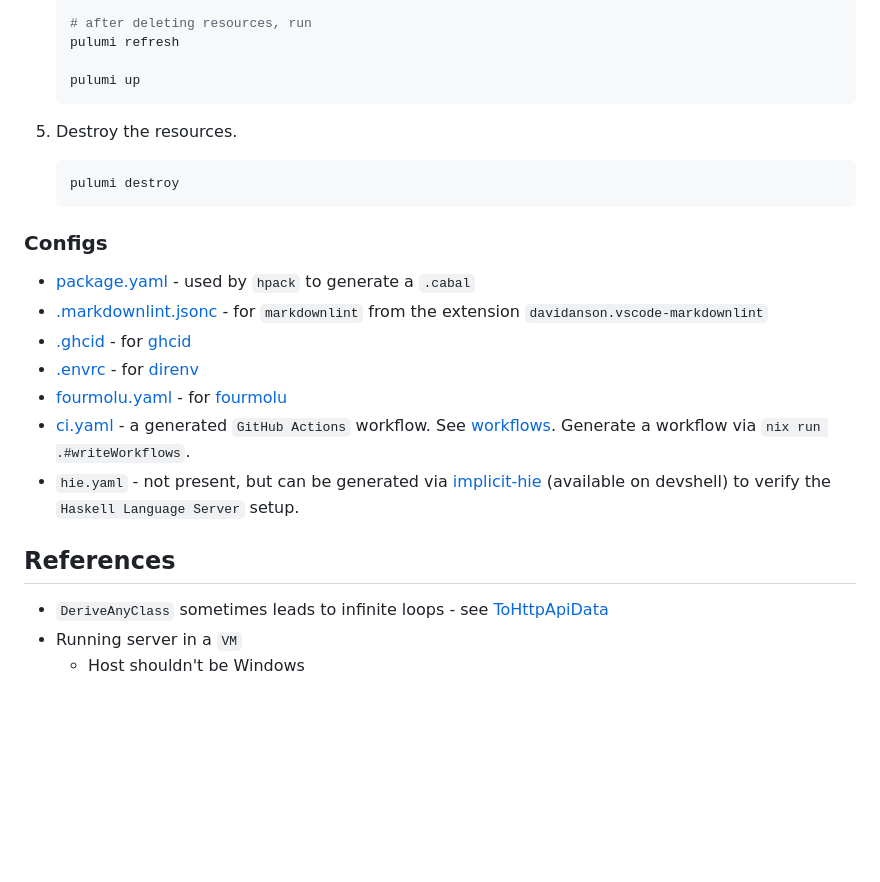
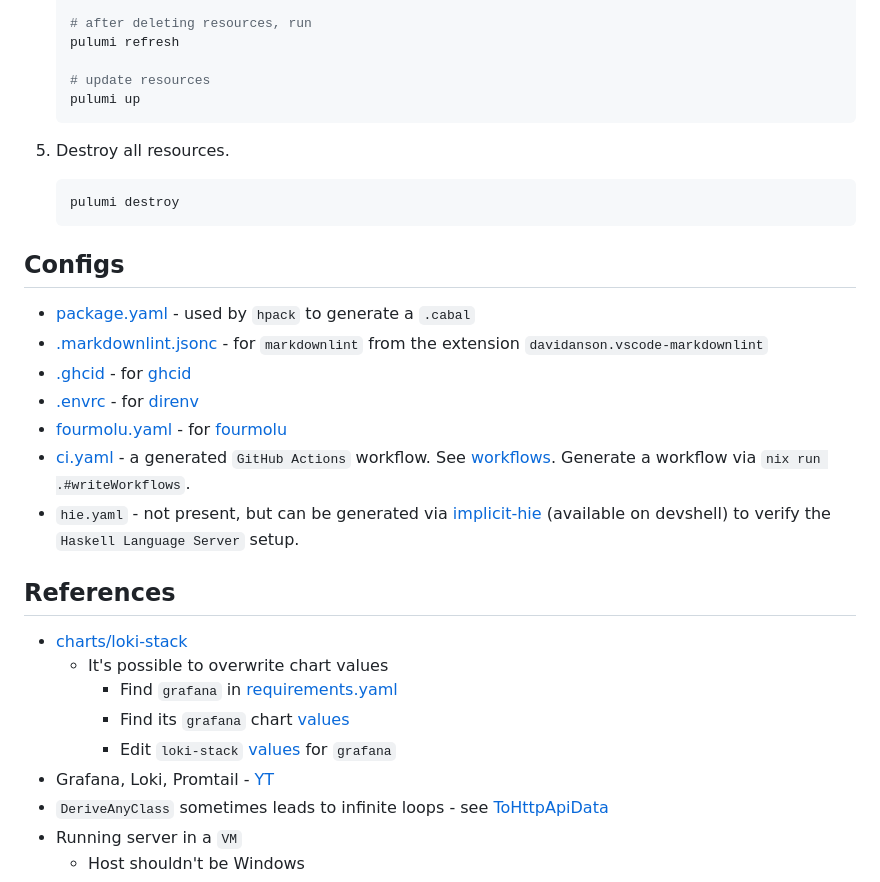
Before and after one commit to breaking-news-org/back-end, a Markdown page: README.md, the part around the change printed below. Drawn GitHub-style; blank space fills up the shorter version.

````diff
--- a/README.md
+++ b/README.md
@@ -292,16 +312,17 @@ Manage resources
     # after deleting resources, run
     pulumi refresh
 
+    # update resources
     pulumi up
     ```
 
-1. Destroy the resources.
+1. Destroy all resources.
 
     ```console
     pulumi destroy
     ```
 
-### Configs
+## Configs
 
 - [package.yaml](./package.yaml) - used by `hpack` to generate a `.cabal`
 - [.markdownlint.jsonc](./.markdownlint.jsonc) - for `markdownlint` from the extension `davidanson.vscode-markdownlint`
@@ -313,6 +334,12 @@ Manage resources
 
 ## References
 
+- [charts/loki-stack](https://github.com/grafana/helm-charts/tree/eb55960453f49814d3234fd4417ffb2d5b127b80/charts/loki-stack)
+  - It's possible to overwrite chart values
+    - Find `grafana` in [requirements.yaml](https://github.com/grafana/helm-charts/blob/eb55960453f49814d3234fd4417ffb2d5b127b80/charts/loki-stack/requirements.yaml#L14)
+    - Find its `grafana` chart [values](https://github.com/grafana/helm-charts/blob/eb55960453f49814d3234fd4417ffb2d5b127b80/charts/grafana/values.yaml)
+    - Edit `loki-stack` [values](https://github.com/grafana/helm-charts/blob/eb55960453f49814d3234fd4417ffb2d5b127b80/charts/loki-stack/values.yaml#L36) for `grafana`
+- Grafana, Loki, Promtail - [YT](https://www.youtube.com/watch?v=MBJ9puJyYH8)
 - `DeriveAnyClass` sometimes leads to infinite loops - see [ToHttpApiData](https://hackage.haskell.org/package/servant-0.19.1/docs/Servant-API.html#t:ToHttpApiData)
 - Running server in a `VM`
   - Host shouldn't be Windows
````
Also changed, not shown: other parts of README.md (+57 -36 lines).
